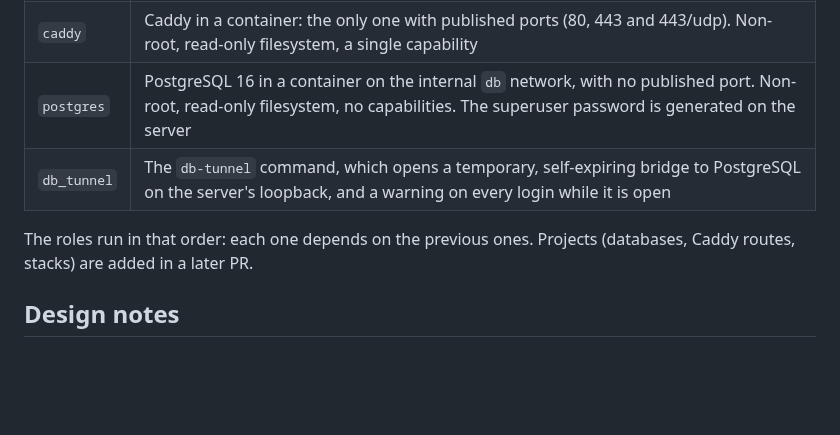
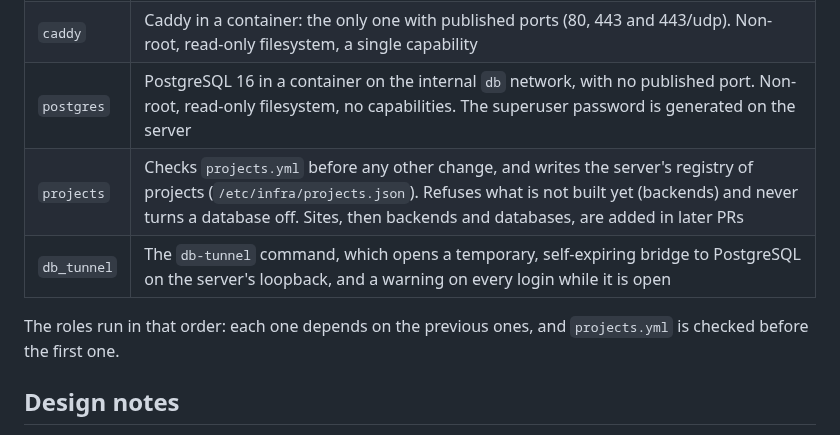
Before and after one commit to Abrunacci/infra, a Markdown page: ansible/README.md, the part around the change. Rendered like a GitHub page; blank space fills up the shorter version.

Commit message:
Document the project registry

```diff
--- a/ansible/README.md
+++ b/ansible/README.md
@@ -9,9 +9,10 @@ Configures the Droplet after Terraform creates it. cloud-init only creates the a
 | `docker` | Docker Engine and the Compose plugin from Docker's apt repository, at pinned and held versions; log rotation and `no-new-privileges` for every container; the shared `edge` and `db` networks |
 | `caddy` | Caddy in a container: the only one with published ports (80, 443 and 443/udp). Non-root, read-only filesystem, a single capability |
 | `postgres` | PostgreSQL 16 in a container on the internal `db` network, with no published port. Non-root, read-only filesystem, no capabilities. The superuser password is generated on the server |
+| `projects` | Checks `projects.yml` before any other change, and writes the server's registry of projects (`/etc/infra/projects.json`). Refuses what is not built yet (backends) and never turns a database off. Sites, then backends and databases, are added in later PRs |
 | `db_tunnel` | The `db-tunnel` command, which opens a temporary, self-expiring bridge to PostgreSQL on the server's loopback, and a warning on every login while it is open |
 
-The roles run in that order: each one depends on the previous ones. Projects (databases, Caddy routes, stacks) are added in a later PR.
+The roles run in that order: each one depends on the previous ones, and `projects.yml` is checked before the first one.
 
 ## Design notes
 
```
Also changed, not shown: README.md (+1 -1 lines).
